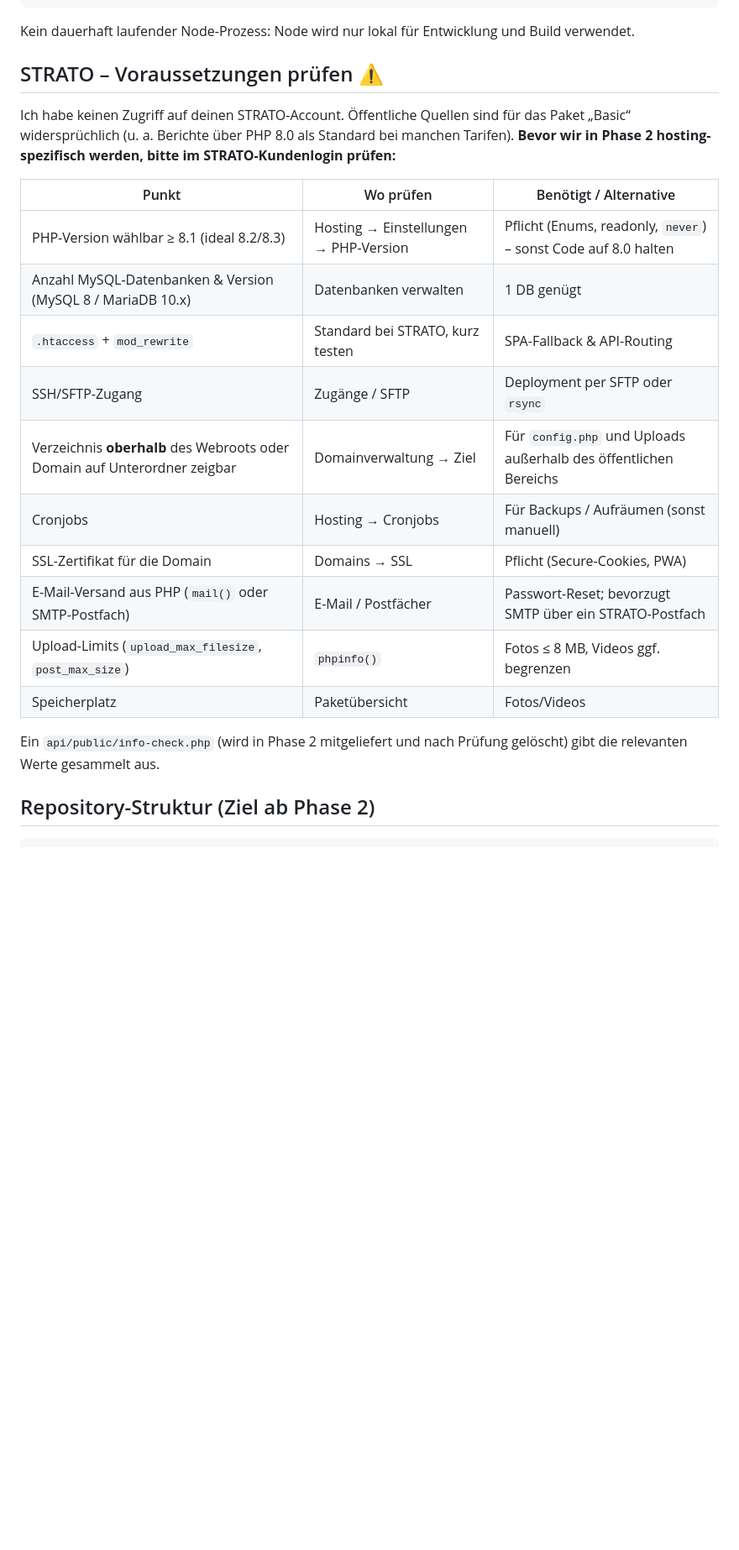
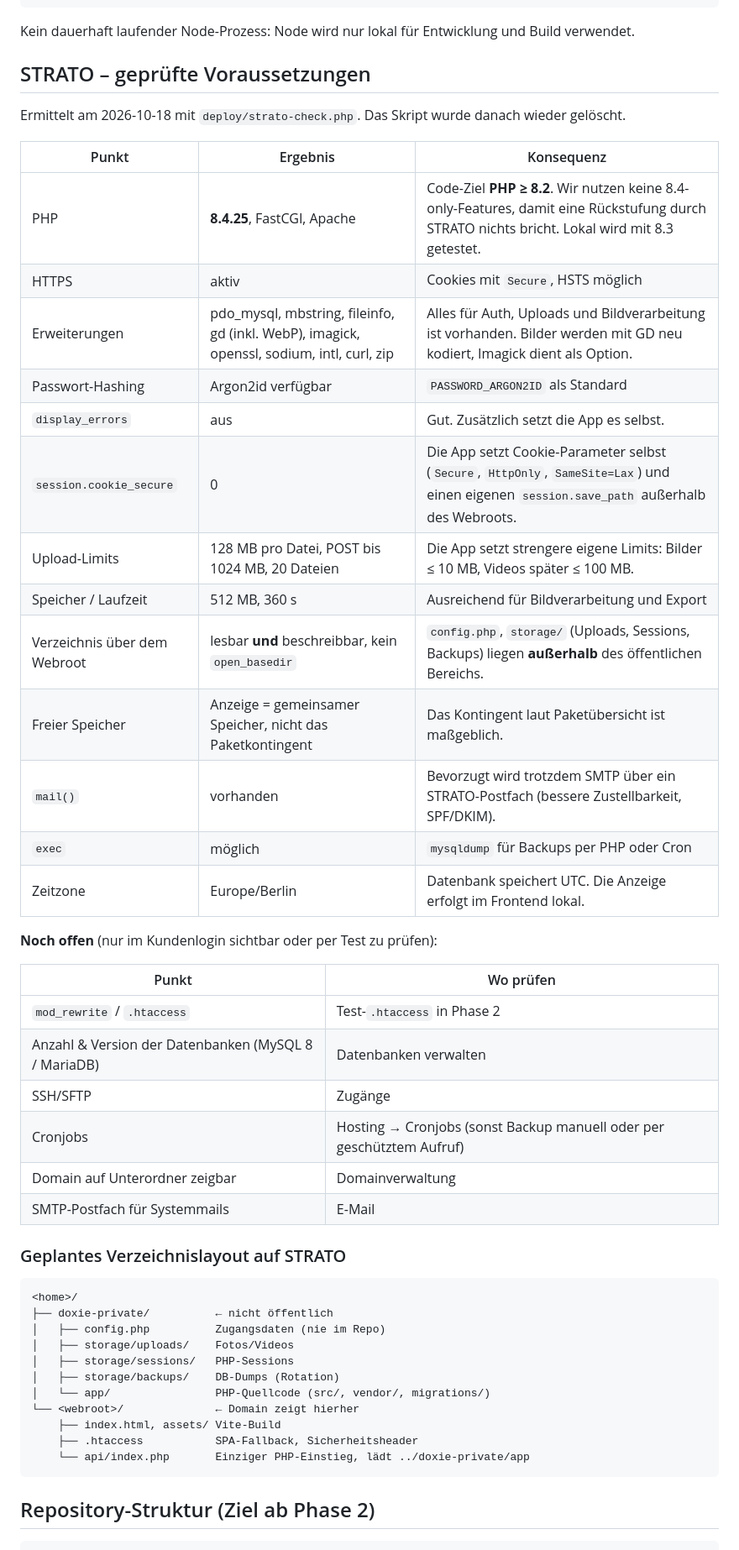
Before and after one commit to doxie27/doxdiary, a Markdown page: docs/03-architektur.md, the part around the change. Shown at 84% size. GitHub-like rendering; blank space fills up the shorter version.

Commit message:
STRATO-Prüfergebnisse dokumentieren
Co-Authored-By: Claude Opus 5.5 <noreply@anthropic.com>
Claude-Session: https://claude.ai/code/session_01EpW63ic7Vt3DEBAERq54oJ

````diff
--- a/docs/03-architektur.md
+++ b/docs/03-architektur.md
@@ -22,24 +22,52 @@
 
 Kein dauerhaft laufender Node-Prozess: Node wird nur lokal für Entwicklung und Build verwendet.
 
-## STRATO – Voraussetzungen prüfen ⚠️
+## STRATO – geprüfte Voraussetzungen
 
-Ich habe keinen Zugriff auf deinen STRATO-Account. Öffentliche Quellen sind für das Paket „Basic“ widersprüchlich (u. a. Berichte über PHP 8.0 als Standard bei manchen Tarifen). **Bevor wir in Phase 2 hosting-spezifisch werden, bitte im STRATO-Kundenlogin prüfen:**
+Ermittelt am 2026-10-18 mit `deploy/strato-check.php`. Das Skript wurde danach wieder gelöscht.
 
-| Punkt | Wo prüfen | Benötigt / Alternative |
+| Punkt | Ergebnis | Konsequenz |
 |---|---|---|
-| PHP-Version wählbar ≥ 8.1 (ideal 8.2/8.3) | Hosting → Einstellungen → PHP-Version | Pflicht (Enums, readonly, `never`) – sonst Code auf 8.0 halten |
-| Anzahl MySQL-Datenbanken & Version (MySQL 8 / MariaDB 10.x) | Datenbanken verwalten | 1 DB genügt |
-| `.htaccess` + `mod_rewrite` | Standard bei STRATO, kurz testen | SPA-Fallback & API-Routing |
-| SSH/SFTP-Zugang | Zugänge / SFTP | Deployment per SFTP oder `rsync` |
-| Verzeichnis **oberhalb** des Webroots oder Domain auf Unterordner zeigbar | Domainverwaltung → Ziel | Für `config.php` und Uploads außerhalb des öffentlichen Bereichs |
-| Cronjobs | Hosting → Cronjobs | Für Backups / Aufräumen (sonst manuell) |
-| SSL-Zertifikat für die Domain | Domains → SSL | Pflicht (Secure-Cookies, PWA) |
-| E-Mail-Versand aus PHP (`mail()` oder SMTP-Postfach) | E-Mail / Postfächer | Passwort-Reset; bevorzugt SMTP über ein STRATO-Postfach |
-| Upload-Limits (`upload_max_filesize`, `post_max_size`) | `phpinfo()` | Fotos ≤ 8 MB, Videos ggf. begrenzen |
-| Speicherplatz | Paketübersicht | Fotos/Videos |
+| PHP | **8.4.25**, FastCGI, Apache | Code-Ziel **PHP ≥ 8.2**. Wir nutzen keine 8.4-only-Features, damit eine Rückstufung durch STRATO nichts bricht. Lokal wird mit 8.3 getestet. |
+| HTTPS | aktiv | Cookies mit `Secure`, HSTS möglich |
+| Erweiterungen | pdo_mysql, mbstring, fileinfo, gd (inkl. WebP), imagick, openssl, sodium, intl, curl, zip | Alles für Auth, Uploads und Bildverarbeitung ist vorhanden. Bilder werden mit GD neu kodiert, Imagick dient als Option. |
+| Passwort-Hashing | Argon2id verfügbar | `PASSWORD_ARGON2ID` als Standard |
+| `display_errors` | aus | Gut. Zusätzlich setzt die App es selbst. |
+| `session.cookie_secure` | 0 | Die App setzt Cookie-Parameter selbst (`Secure`, `HttpOnly`, `SameSite=Lax`) und einen eigenen `session.save_path` außerhalb des Webroots. |
+| Upload-Limits | 128 MB pro Datei, POST bis 1024 MB, 20 Dateien | Die App setzt strengere eigene Limits: Bilder ≤ 10 MB, Videos später ≤ 100 MB. |
+| Speicher / Laufzeit | 512 MB, 360 s | Ausreichend für Bildverarbeitung und Export |
+| Verzeichnis über dem Webroot | lesbar **und** beschreibbar, kein `open_basedir` | `config.php`, `storage/` (Uploads, Sessions, Backups) liegen **außerhalb** des öffentlichen Bereichs. |
+| Freier Speicher | Anzeige = gemeinsamer Speicher, nicht das Paketkontingent | Das Kontingent laut Paketübersicht ist maßgeblich. |
+| `mail()` | vorhanden | Bevorzugt wird trotzdem SMTP über ein STRATO-Postfach (bessere Zustellbarkeit, SPF/DKIM). |
+| `exec` | möglich | `mysqldump` für Backups per PHP oder Cron |
+| Zeitzone | Europe/Berlin | Datenbank speichert UTC. Die Anzeige erfolgt im Frontend lokal. |
 
-Ein `api/public/info-check.php` (wird in Phase 2 mitgeliefert und nach Prüfung gelöscht) gibt die relevanten Werte gesammelt aus.
+**Noch offen** (nur im Kundenlogin sichtbar oder per Test zu prüfen):
+
+| Punkt | Wo prüfen |
+|---|---|
+| `mod_rewrite` / `.htaccess` | Test-`.htaccess` in Phase 2 |
+| Anzahl & Version der Datenbanken (MySQL 8 / MariaDB) | Datenbanken verwalten |
+| SSH/SFTP | Zugänge |
+| Cronjobs | Hosting → Cronjobs (sonst Backup manuell oder per geschütztem Aufruf) |
+| Domain auf Unterordner zeigbar | Domainverwaltung |
+| SMTP-Postfach für Systemmails | E-Mail |
+
+### Geplantes Verzeichnislayout auf STRATO
+
+```
+<home>/
+├── doxie-private/          ← nicht öffentlich
+│   ├── config.php          Zugangsdaten (nie im Repo)
+│   ├── storage/uploads/    Fotos/Videos
+│   ├── storage/sessions/   PHP-Sessions
+│   ├── storage/backups/    DB-Dumps (Rotation)
+│   └── app/                PHP-Quellcode (src/, vendor/, migrations/)
+└── <webroot>/              ← Domain zeigt hierher
+    ├── index.html, assets/ Vite-Build
+    ├── .htaccess           SPA-Fallback, Sicherheitsheader
+    └── api/index.php       Einziger PHP-Einstieg, lädt ../doxie-private/app
+```
 
 ## Repository-Struktur (Ziel ab Phase 2)
 
````
Also changed, not shown: docs/04-entwicklungsplan.md (+2 -1 lines).
